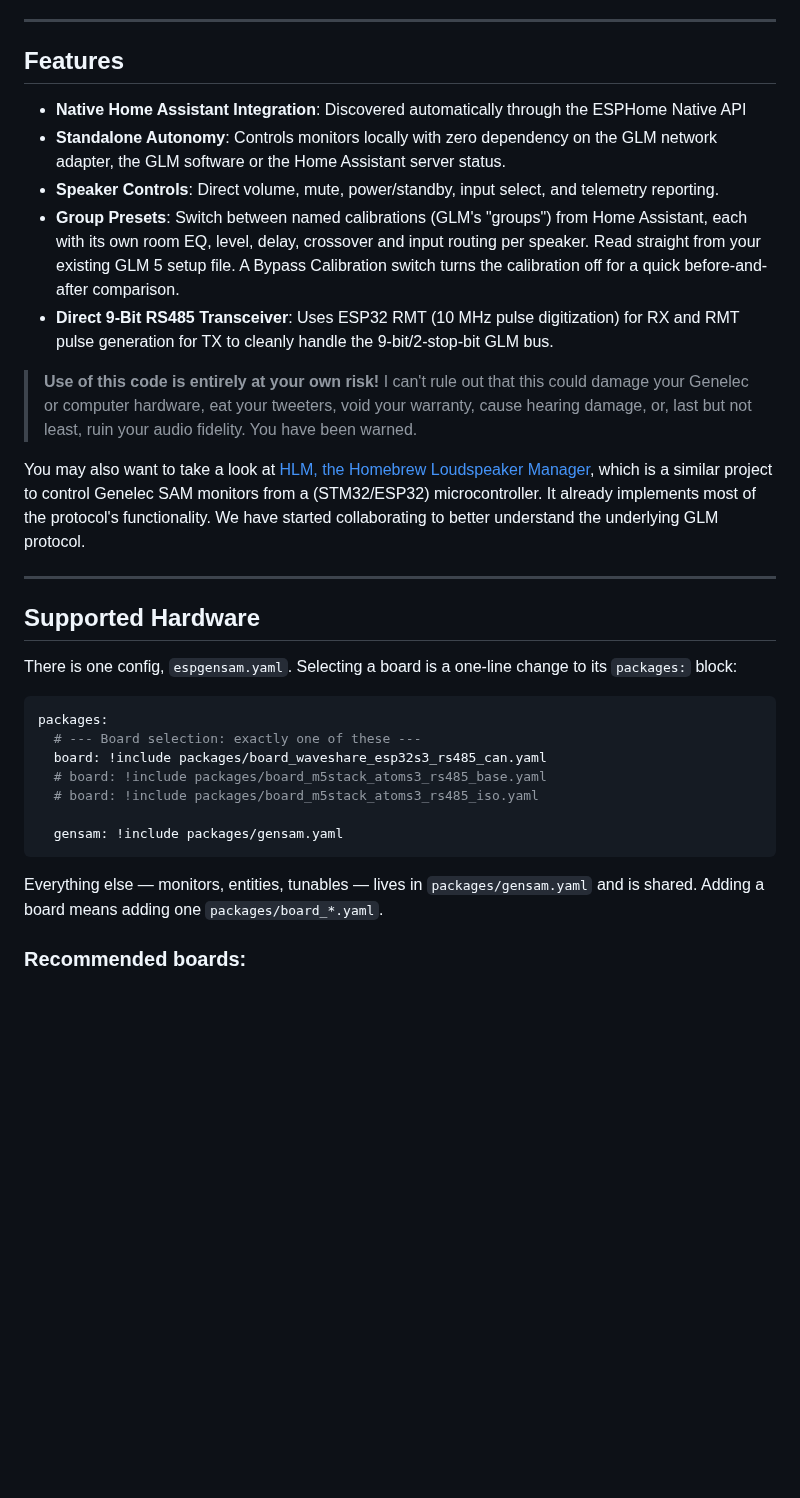
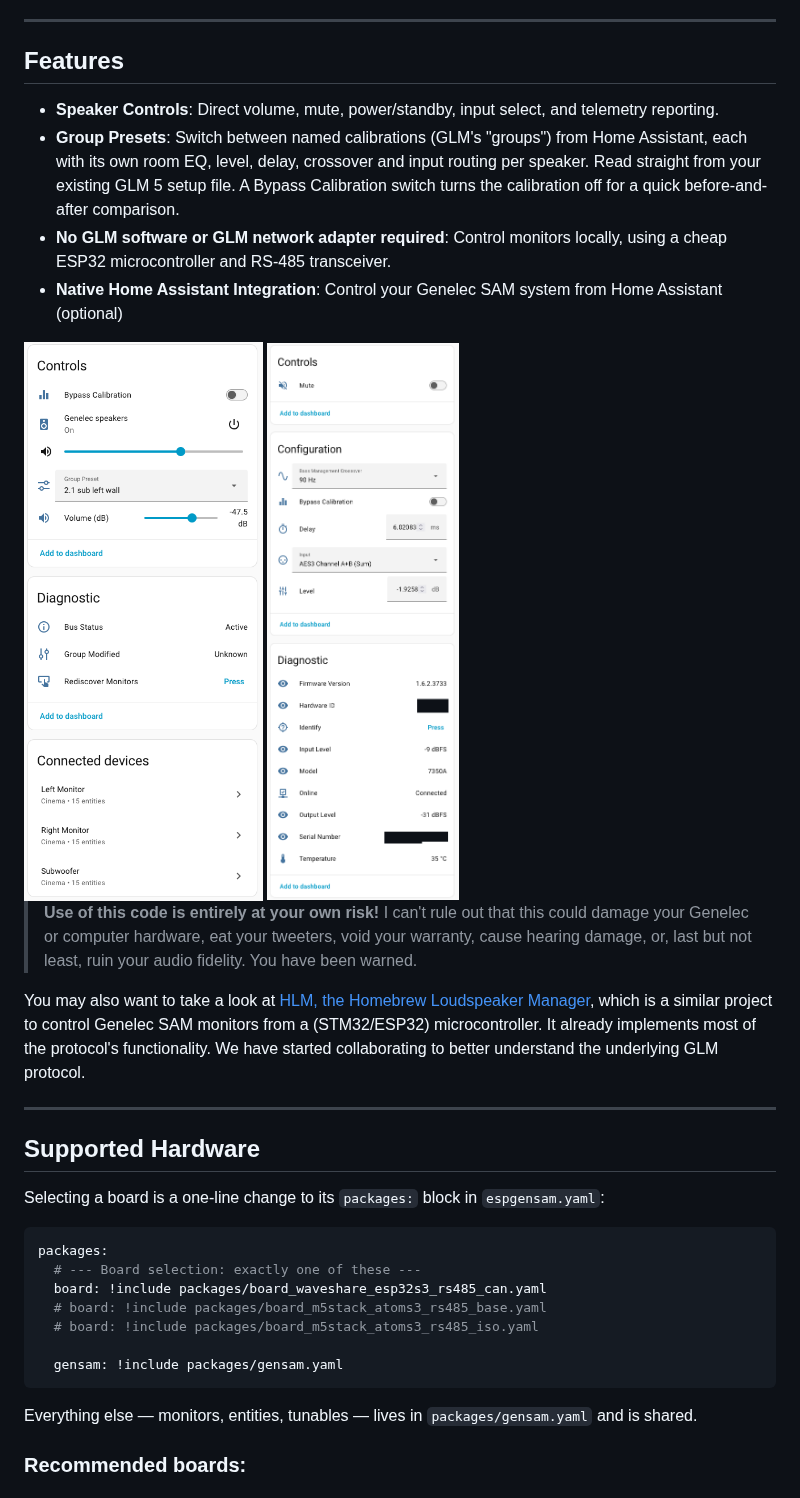
Before and after one commit to markbergsma/espgensam, a Markdown page: README.md, the part around one of its changes. Drawn GitHub-style; pictures changed too: docs/images/hub.png (added), docs/images/speaker.png (added); blank space fills up the shorter version.

Commit message:
Improve README.md and add screenshots

````diff
--- a/README.md
+++ b/README.md
@@ -6,11 +6,13 @@
 
 ## Features
 
-- **Native Home Assistant Integration**: Discovered automatically through the ESPHome Native API
-- **Standalone Autonomy**: Controls monitors locally with zero dependency on the GLM network adapter, the GLM software or the Home Assistant server status.
 - **Speaker Controls**: Direct volume, mute, power/standby, input select, and telemetry reporting.
 - **Group Presets**: Switch between named calibrations (GLM's "groups") from Home Assistant, each with its own room EQ, level, delay, crossover and input routing per speaker. Read straight from your existing GLM 5 setup file. A Bypass Calibration switch turns the calibration off for a quick before-and-after comparison.
-- **Direct 9-Bit RS485 Transceiver**: Uses ESP32 RMT (10 MHz pulse digitization) for RX and RMT pulse generation for TX to cleanly handle the 9-bit/2-stop-bit GLM bus.
+- **No GLM software or GLM network adapter required**: Control monitors locally, using a cheap ESP32 microcontroller and RS-485 transceiver.
+- **Native Home Assistant Integration**: Control your Genelec SAM system from Home Assistant (optional)
+
+<img src="docs/images/hub.png" alt="screenshot of hub device in Home Assistant">
+<img src="docs/images/speaker.png" alt="screenshot of speaker device in Home Assistant">
 
 > **Use of this code is entirely at your own risk!** I can't rule out that this could damage your Genelec or computer hardware, eat your tweeters, void your warranty, cause hearing damage, or, last but not least, ruin your audio fidelity. You have been warned.
 
@@ -20,7 +22,7 @@ You may also want to take a look at [HLM, the Homebrew Loudspeaker Manager](http
 
 ## Supported Hardware
 
-There is one config, `espgensam.yaml`. Selecting a board is a one-line change to its `packages:` block:
+Selecting a board is a one-line change to its `packages:` block in `espgensam.yaml`:
 
 ```yaml
 packages:
@@ -32,7 +34,7 @@ packages:
   gensam: !include packages/gensam.yaml
 ```
 
-Everything else — monitors, entities, tunables — lives in `packages/gensam.yaml` and is shared. Adding a board means adding one `packages/board_*.yaml`.
+Everything else — monitors, entities, tunables — lives in `packages/gensam.yaml` and is shared.
 
 ### Recommended boards:
 
````
Also changed, not shown: other parts of README.md (+2 -2 lines).
